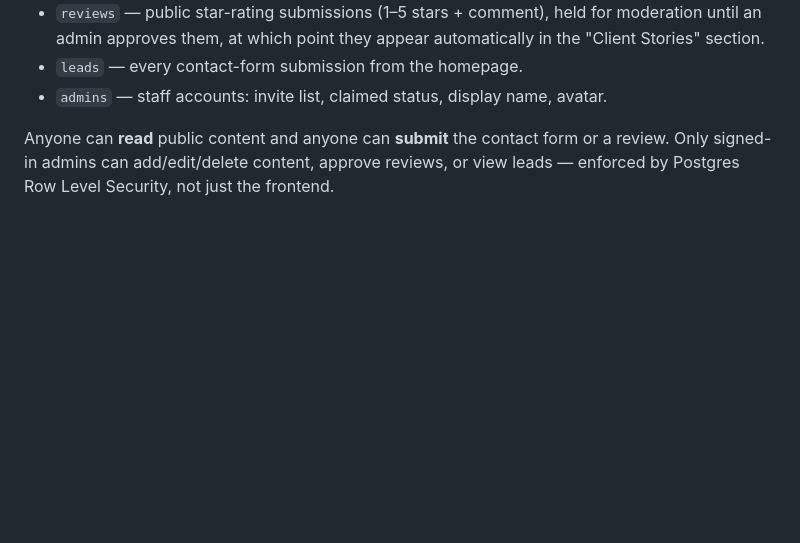
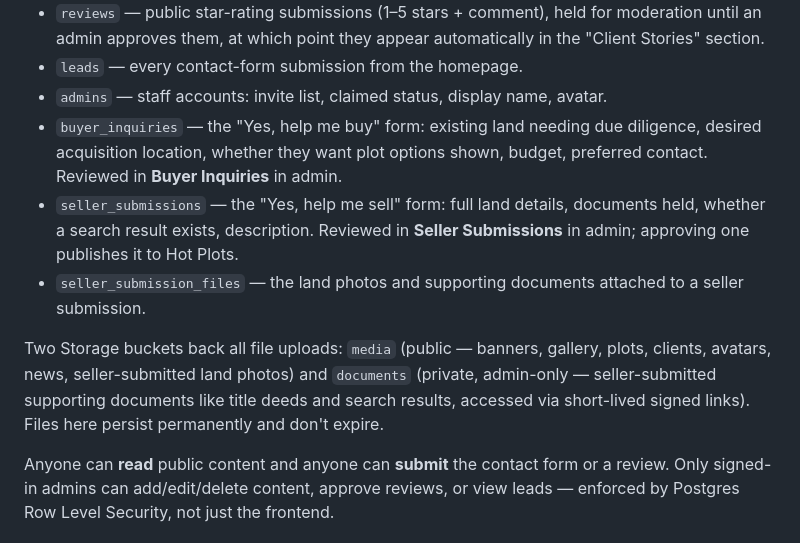
Before and after one commit to awaheedasamei5-ai/LANDBANKGHANA-LANDING-PAGE, a Markdown page: README.md, the part around one of its changes. Rendered like a GitHub page; blank space fills up the shorter version.

```diff
--- a/README.md
+++ b/README.md
@@ -55,6 +55,20 @@ It holds:
   automatically in the "Client Stories" section.
 - `leads` — every contact-form submission from the homepage.
 - `admins` — staff accounts: invite list, claimed status, display name, avatar.
+- `buyer_inquiries` — the "Yes, help me buy" form: existing land needing due
+  diligence, desired acquisition location, whether they want plot options
+  shown, budget, preferred contact. Reviewed in **Buyer Inquiries** in admin.
+- `seller_submissions` — the "Yes, help me sell" form: full land details,
+  documents held, whether a search result exists, description. Reviewed in
+  **Seller Submissions** in admin; approving one publishes it to Hot Plots.
+- `seller_submission_files` — the land photos and supporting documents
+  attached to a seller submission.
+
+Two Storage buckets back all file uploads: `media` (public — banners,
+gallery, plots, clients, avatars, news, seller-submitted land photos) and
+`documents` (private, admin-only — seller-submitted supporting documents
+like title deeds and search results, accessed via short-lived signed links).
+Files here persist permanently and don't expire.
 
 Anyone can **read** public content and anyone can **submit** the contact
 form or a review. Only signed-in admins can add/edit/delete content, approve
```
Also changed, not shown: other parts of README.md (+40 -7 lines).
